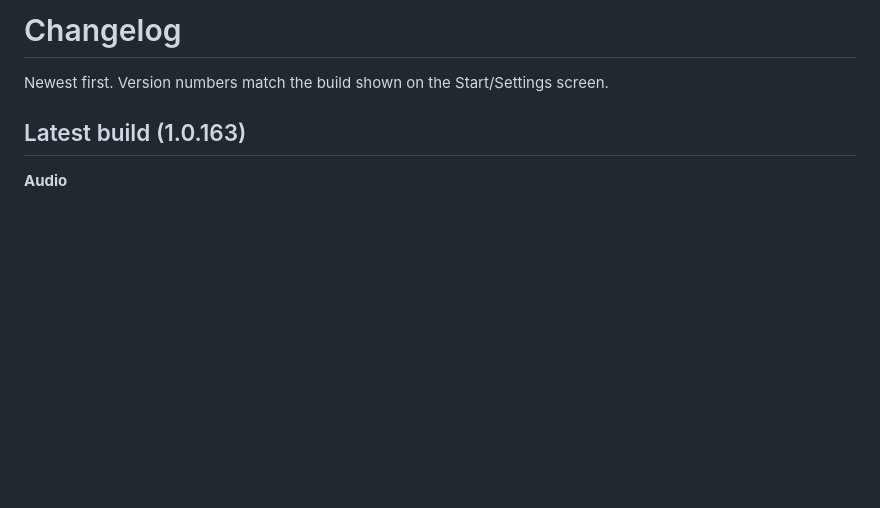
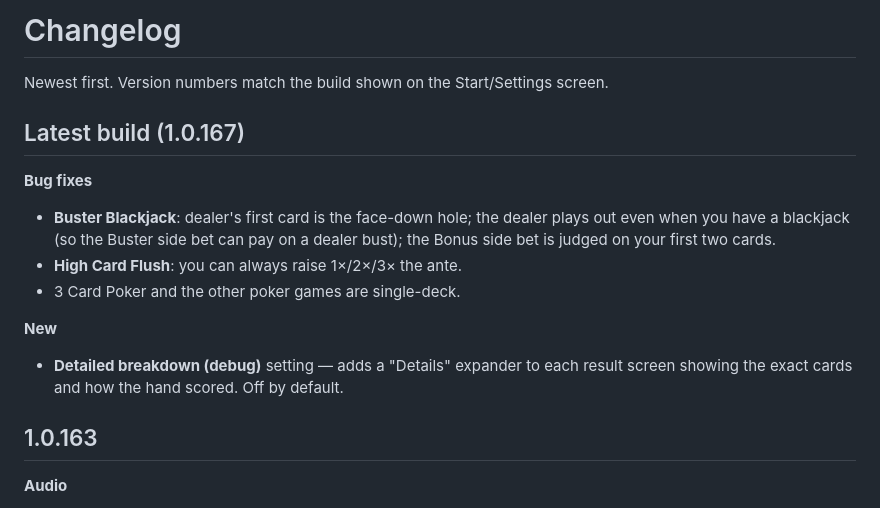
Before and after one commit to Medoh97/MedohCasino, a Markdown page: CHANGELOG.md, the part around the change. GitHub-like rendering; blank space fills up the shorter version.

Commit message:
docs(changelog): 1.0.167 — Buster/HCF bug fixes + detailed breakdown

```diff
--- a/CHANGELOG.md
+++ b/CHANGELOG.md
@@ -2,7 +2,17 @@
 
 Newest first. Version numbers match the build shown on the Start/Settings screen.
 
-## Latest build (1.0.163)
+## Latest build (1.0.167)
+
+**Bug fixes**
+- **Buster Blackjack**: dealer's first card is the face-down hole; the dealer plays out even when you have a blackjack (so the Buster side bet can pay on a dealer bust); the Bonus side bet is judged on your first two cards.
+- **High Card Flush**: you can always raise 1×/2×/3× the ante.
+- 3 Card Poker and the other poker games are single-deck.
+
+**New**
+- **Detailed breakdown (debug)** setting — adds a "Details" expander to each result screen showing the exact cards and how the hand scored. Off by default.
+
+## 1.0.163
 
 **Audio**
 - All **music** is now real public-domain piano performances (Beethoven Pathétique & Moonlight by Paul Pitman; Joplin's The Entertainer) — no more synthetic/MIDI tracks.
```
